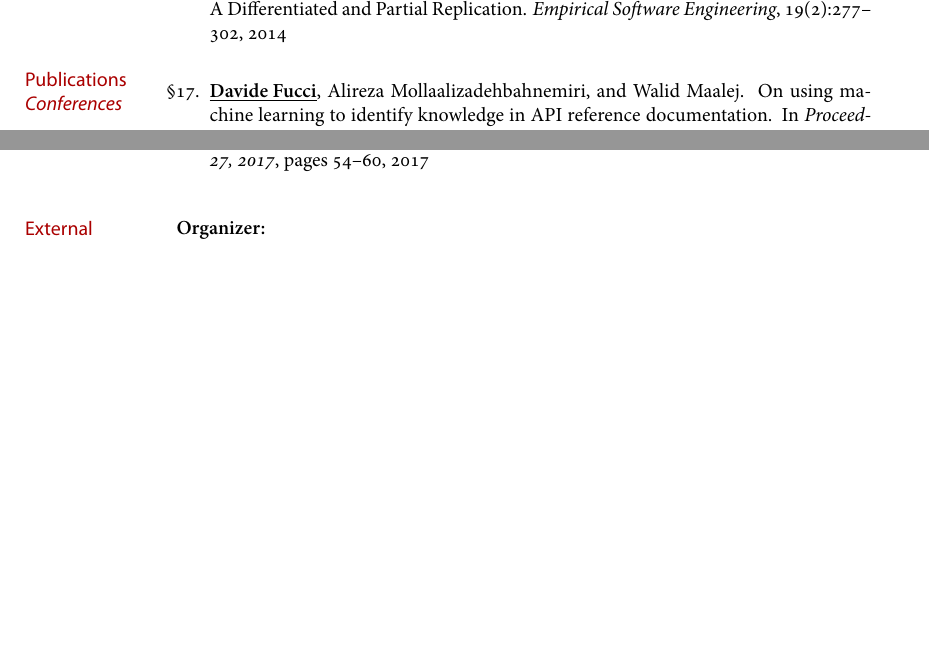
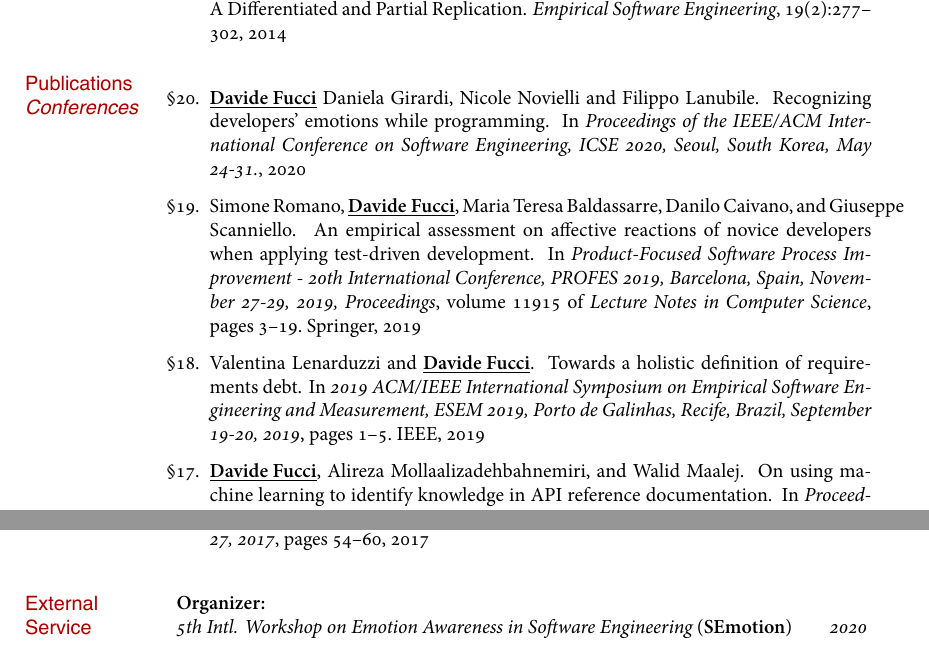
Before and after one commit to dfucci/MyCV, a LaTeX CV (cv.tex, which reads mybib.bib): two parts of pages 3 and 5 of 7 before the commit and two parts of pages 3 and 5 of 8 after it, joined at a grey line, cut so that both start at the same text, the shorter picture padded with empty space. The pictures show the PDF file cv.pdf that the author committed with the source.

Commit message:
updates February

```diff
--- a/cv.tex
+++ b/cv.tex
@@ -372,7 +376,10 @@
 
 \noindent {\bf Organizer:}
 %\smallskip
+\newline\noindent {\em 5th Intl\@. Workshop on Emotion Awareness in Software Engineering} {(\textbf{SEmotion})} \dates{2020}
+\smallskip
 \newline\noindent {\em 2nd Intl\@. Workshop on Affective Computing for Requirements Engineering} {(\textbf{AffectRE})} \dates{2019}
+\smallskip
 \newline\noindent {\em 4th Intl\@. Workshop on Emotion Awareness in Software Engineering} {(\textbf{SEmotion})} \dates{2019}
 \smallskip
 \newline\noindent {\em 1st Intl\@. Workshop on Affective Computing for Requirements Engineering} {(\textbf{AffectRE})} \dates{2018}
@@ -389,7 +396,4 @@
 \noindent {\bf Program Committee Member:}
 %\smallskip
 \newline\noindent {\em Intl\@. Working Conf. on RE: Foundation for Software Quality} {(\textbf{REFSQ})} \dates{2020}
-\newline\noindent {\em Intl\@. Symposium on Empirical Software Engineering and Measurement} {(\textbf{ESEM})} \dates{2015--2019}
-\newline\noindent {\em Intl\@. Conference on Evaluation and Assessment in Software Engineering} {(\textbf{EASE})} \dates{2018}
-\newline\noindent {\em Intl\@. Conference on Software and System Processes} {(\textbf{ICSSP})} \dates{2016--2019}
-\newline\noindent {\em Intl\@. Conf. on on Product-Focused Software Process Improvement} {(\textbf{PROFES})} \dates{2018--2019}
+\newline\noindent {\em Intl\@. Symposium on Empirical Software Engineering and Measurement} {(\textbf{ESEM})} \dates{2015--2020}
--- a/mybib.bib
+++ b/mybib.bib
@@ -1,3 +1,40 @@
+@inproceedings{FucciRBS19,
+  author    = {Simone Romano and
+                 \myname{fucci} and
+                 Maria Teresa Baldassarre and
+                 Danilo Caivano and
+                 Giuseppe Scanniello},
+  title     = {An Empirical Assessment on Affective Reactions of Novice Developers
+                 When Applying Test-Driven Development},
+  booktitle = {Product-Focused Software Process Improvement - 20th International
+                 Conference, {PROFES} 2019, Barcelona, Spain, November 27-29, 2019,
+                 Proceedings},
+  series    = {Lecture Notes in Computer Science},
+  volume    = {11915},
+  pages     = {3--19},
+  publisher = {Springer},
+  year      = {2019},
+  doi       = {10.1007/978-3-030-35333-9\_1},
+}
+
+@inproceedings{FucciL19,
+  author    = {Valentina Lenarduzzi and
+                 \myname{fucci}},
+  title     = {Towards a Holistic Definition of Requirements Debt},
+  booktitle = {2019 {ACM/IEEE} International Symposium on Empirical Software Engineering
+                 and Measurement, {ESEM} 2019, Porto de Galinhas, Recife, Brazil, September
+                 19-20, 2019},
+  pages     = {1--5},
+  publisher = {{IEEE}},
+  year      = {2019},
+  doi       = {10.1109/ESEM.2019.8870159},
+}
+@inproceedings{FucciGNL20,
+author    = {Daniela Girardi, Nicole Novielli, \myname{fucci} and Filippo Lanubile},
+title     = {Recognizing Developers' Emotions while Programming},
+booktitle = {Proceedings of the {IEEE/ACM} International Conference on Software Engineering,  {ICSE} 2020, Seoul, South Korea, May 24-31.},
+year      = {2020},
+}
 @inproceedings{FucciMM19,
 author    = {\myname{fucci} and Alireza Mollaalizadehbahnemiri and Walid Maalej},
 title     = {On using machine learning to identify knowledge in {API} reference documentation},
```
Also changed, not shown: cv.pdf, cv.tex (78 more changed lines).
